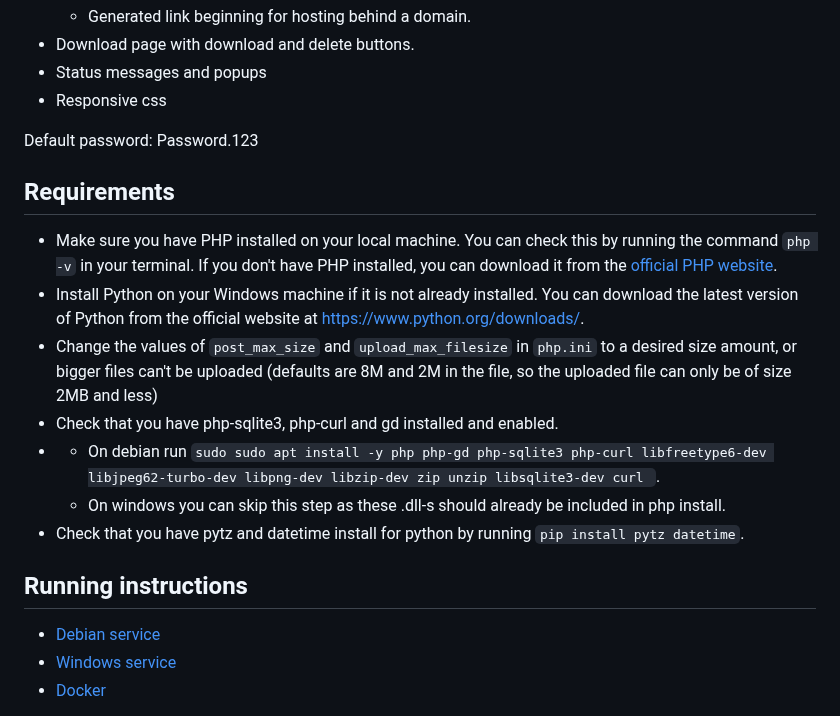
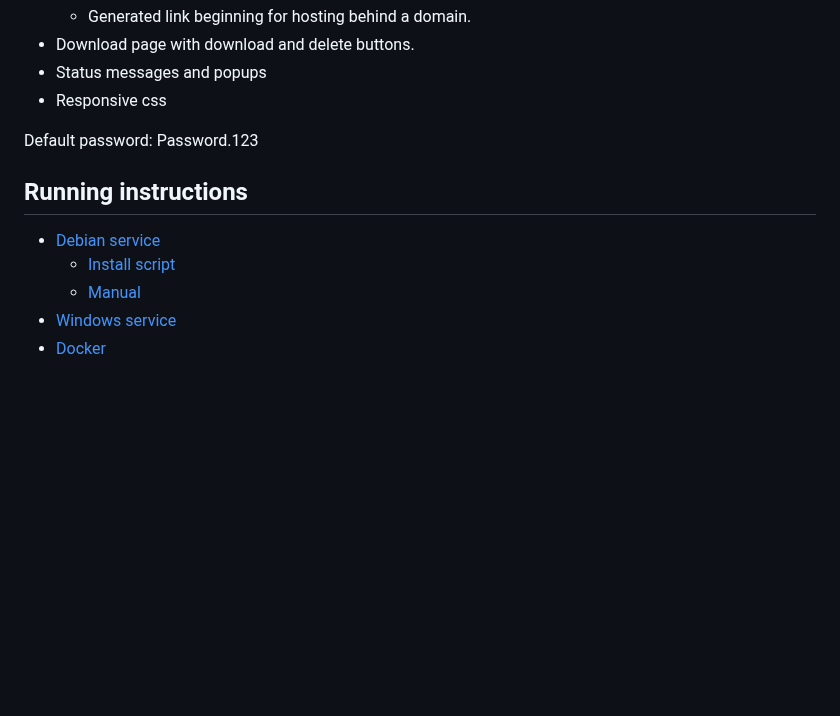
Before and after one commit to Toomas633/FileShare, a Markdown page: README.md, the part around one of its changes. Rendered like a GitHub page; blank space fills up the shorter version.

```diff
--- a/README.md
+++ b/README.md
@@ -35,19 +36,11 @@ Features:
 
 Default password: Password.123
 
-## Requirements
-
-* Make sure you have PHP installed on your local machine. You can check this by running the command `php -v` in your terminal. If you don't have PHP installed, you can download it from the [official PHP website](https://www.php.net/).
-* Install Python on your Windows machine if it is not already installed. You can download the latest version of Python from the official website at [https://www.python.org/downloads/](https://www.python.org/downloads/).
-* Change the values of `post_max_size` and  `upload_max_filesize` in `php.ini` to a desired size amount, or bigger files can't be uploaded (defaults are 8M and 2M in the file, so the uploaded file can only be of size 2MB and less)
-* Check that you have php-sqlite3, php-curl and gd installed and enabled.
-* * On debian run `sudo sudo apt install -y php php-gd php-sqlite3 php-curl libfreetype6-dev libjpeg62-turbo-dev libpng-dev libzip-dev zip unzip libsqlite3-dev curl `.
-  * On windows you can skip this step as these .dll-s should already be included in php install.
-* Check that you have pytz and datetime install for python by running `pip install pytz datetime`.
-
 ## Running instructions
 
 - [Debian service](#debian)
+  - [Install script](#install-script)
+  - [Manual](#manual)
 - [Windows service](#windows)
 - [Docker](#docker)
 
```
Also changed, not shown: other parts of README.md (+24 -4 lines).
